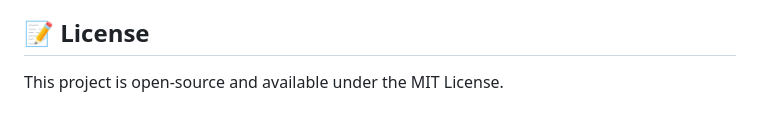
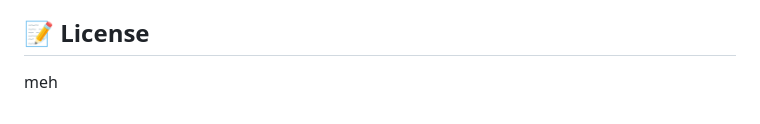
Before and after one commit to pheelip008/UrQuest, a Markdown page: README.md, the part around the change. Rendered like a GitHub page.

```diff
--- a/README.md
+++ b/README.md
@@ -91,4 +91,4 @@ Contributions are welcome! If you'd like to improve UrQuest, please fork the rep
 
 ## 📝 License
 
-This project is open-source and available under the MIT License.
+meh
```
